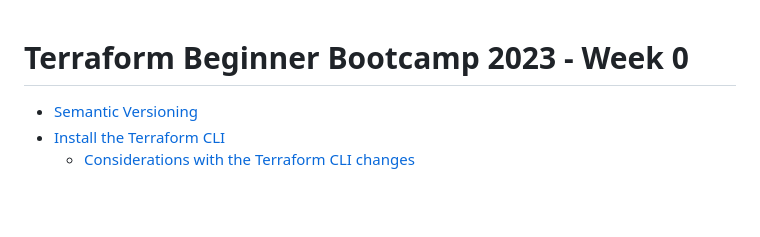
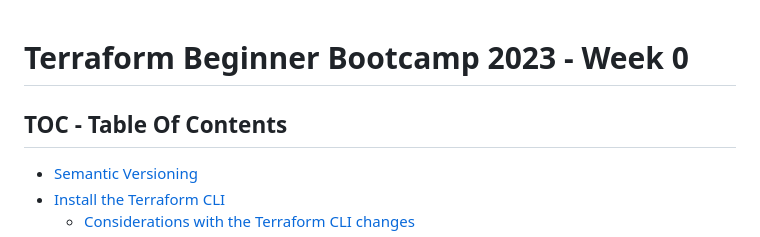
Before and after one commit to krunalijain/terraform-beginner-bootcamp-2023, a Markdown page: journal/week0.md, the part around the change. GitHub-like rendering; blank space fills up the shorter version.

```diff
--- a/journal/week0.md
+++ b/journal/week0.md
@@ -1,5 +1,6 @@
 # Terraform Beginner Bootcamp 2023 - Week 0
 
+## TOC - Table Of Contents
 - [Semantic Versioning](#semantic-versioning)
 - [Install the Terraform CLI](#install-the-terraform-cli)
   * [Considerations with the Terraform CLI changes](#considerations-with-the-terraform-cli-changes)
```
